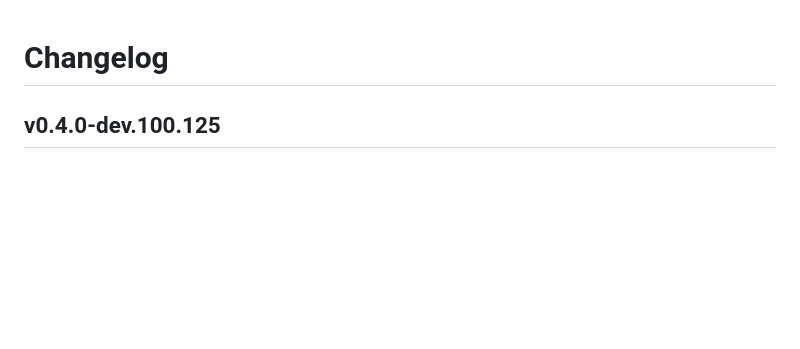
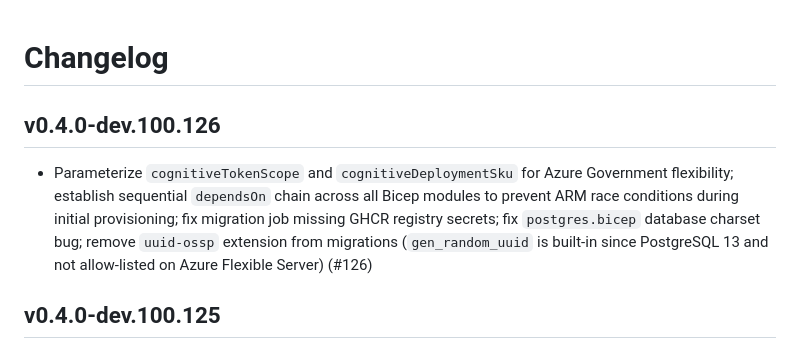
Before and after one commit to JaimeStill/herald, a Markdown page: CHANGELOG.md, the part around the change. Drawn GitHub-style; blank space fills up the shorter version.

```diff
--- a/CHANGELOG.md
+++ b/CHANGELOG.md
@@ -1,4 +1,7 @@
 # Changelog
+
+## v0.4.0-dev.100.126
+- Parameterize `cognitiveTokenScope` and `cognitiveDeploymentSku` for Azure Government flexibility; establish sequential `dependsOn` chain across all Bicep modules to prevent ARM race conditions during initial provisioning; fix migration job missing GHCR registry secrets; fix `postgres.bicep` database charset bug; remove `uuid-ossp` extension from migrations (`gen_random_uuid` is built-in since PostgreSQL 13 and not allow-listed on Azure Flexible Server) (#126)
 
 ## v0.4.0-dev.100.125
 - Add modular Bicep infrastructure-as-code for Azure Container Apps deployment — ten modules (identity, logging, PostgreSQL, storage, cognitive services, optional ACR, environment, app, migration job, role assignments) orchestrated by `main.bicep` with `useAcr` boolean for GHCR/ACR registry switching; update Dockerfile to build both `herald` and `migrate` binaries; add deployment guide at `_project/deployment.md` (#125)
```
Also changed, not shown: _project/deployment.md (+22 -0 lines).
